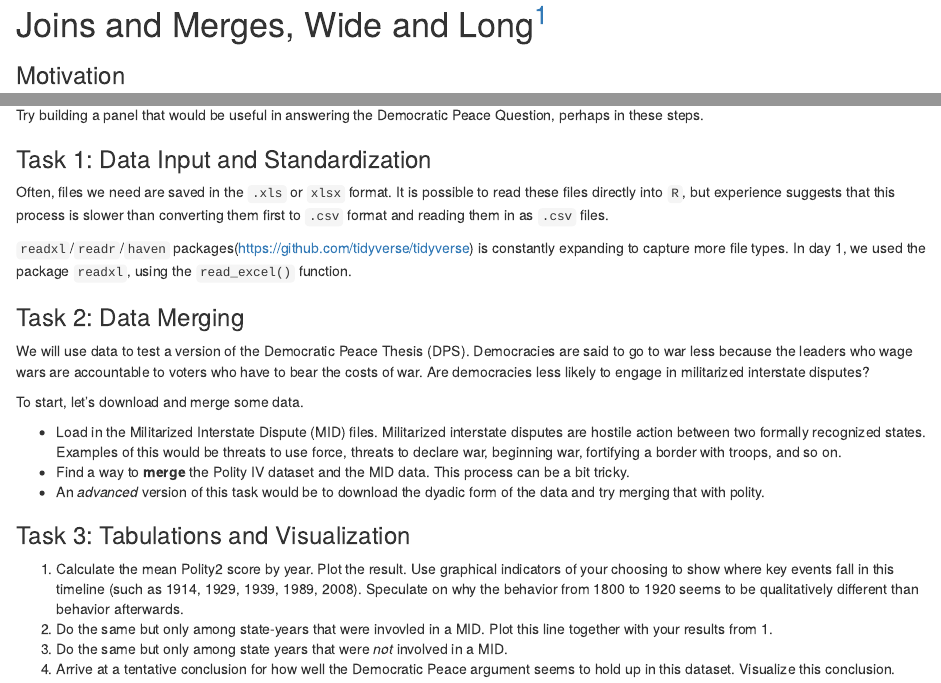
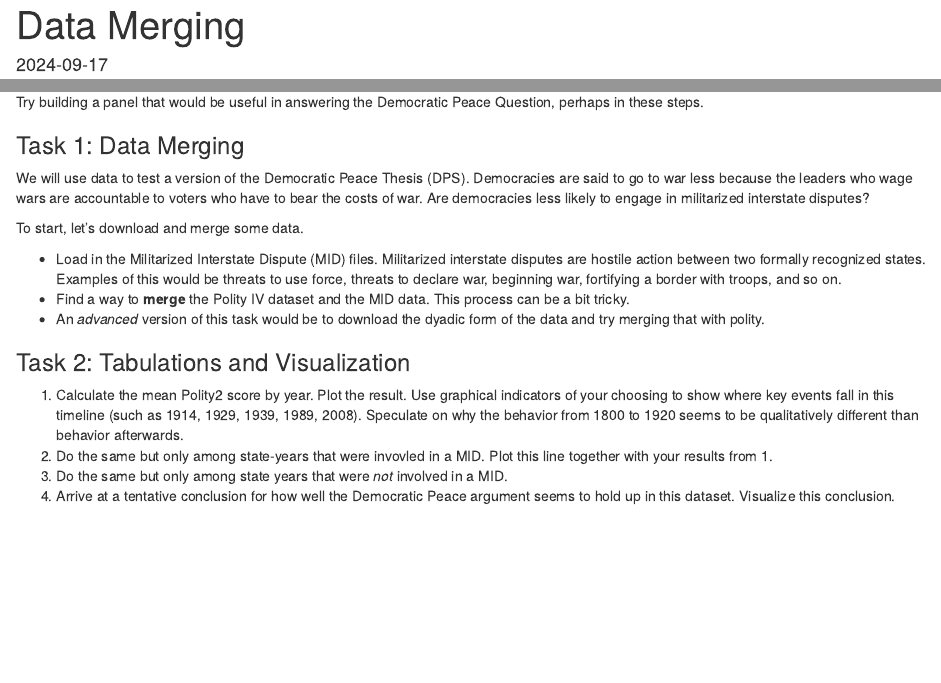
Before and after one commit to UChicago-pol-methods/polisci-math-prefresher, an R Markdown document (R_examples/15_project-dempeace.rmd): the page in a window 1100 px wide, from its top, and a second part further down, joined at a grey line. Rendered offline with R 4.5, knitr and Pandoc, with nearby package versions.

Commit message:
header fix

````diff
--- a/R_examples/15_project-dempeace.rmd
+++ b/R_examples/15_project-dempeace.rmd
@@ -1,3 +1,8 @@
+---
+title: "Data Merging"
+output: html_document
+date: "2024-09-17"
+---
 
 # Joins and Merges, Wide and Long^[Module originally written by Shiro Kuriwaki, Connor Jerzak, and Yon Soo Park] {#dempeace}
 
@@ -137,20 +142,8 @@ select(p_m_wide, 1:10)
 
 Try building a panel that would be useful in answering the Democratic Peace Question, perhaps in these steps.
 
-### Task 1: Data Input and Standardization {-}
 
-Often, files we need are saved in the `.xls` or `xlsx` format. It is possible to read these files directly into `R`, but experience suggests that this process is slower than converting them first to `.csv` format and reading them in as `.csv` files.
-
-`readxl`/`readr`/`haven` packages(<https://github.com/tidyverse/tidyverse>) is constantly expanding to capture more file types. In day 1, we used the package `readxl`, using the `read_excel()` function.
-
-
-```{r}
-
-
-```
-
-
-### Task 2: Data Merging {-}
+### Task 1: Data Merging {-}
 We will use data to test a version of the Democratic Peace Thesis (DPS).  Democracies are said to go to war less because the leaders who wage wars are accountable to voters who have to bear the costs of war. Are democracies less likely to engage in militarized interstate disputes?
 
 To start, let's download and merge some data.
@@ -165,7 +158,7 @@ To start, let's download and merge some data.
 ```
 
 
-### Task 3: Tabulations and Visualization {-}
+### Task 2: Tabulations and Visualization {-}
 
 1.  Calculate the mean Polity2 score by year. Plot the result. Use graphical indicators of your choosing to show where key events fall in this timeline (such as 1914, 1929, 1939, 1989, 2008). Speculate on why the behavior from 1800 to 1920 seems to be qualitatively different than behavior afterwards.
 2. Do the same but only among state-years that were invovled in a MID. Plot this line together with your results from 1.
````
